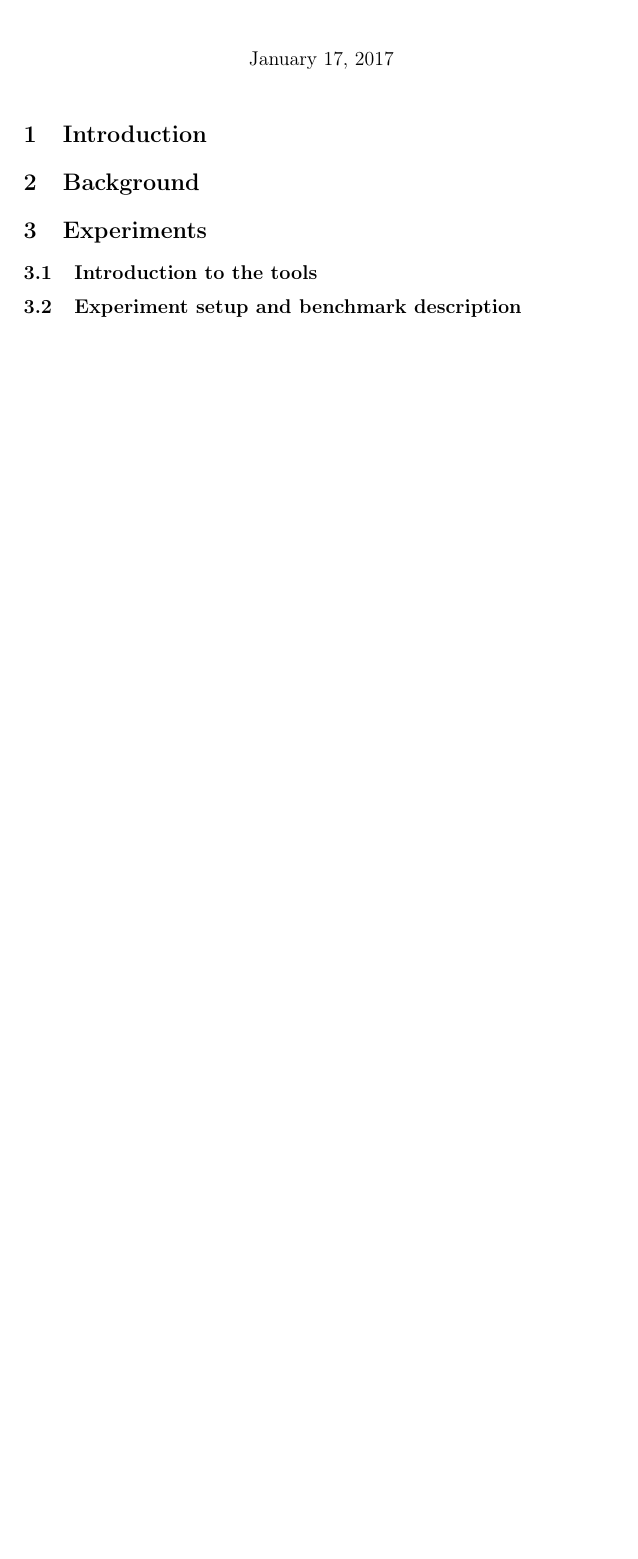
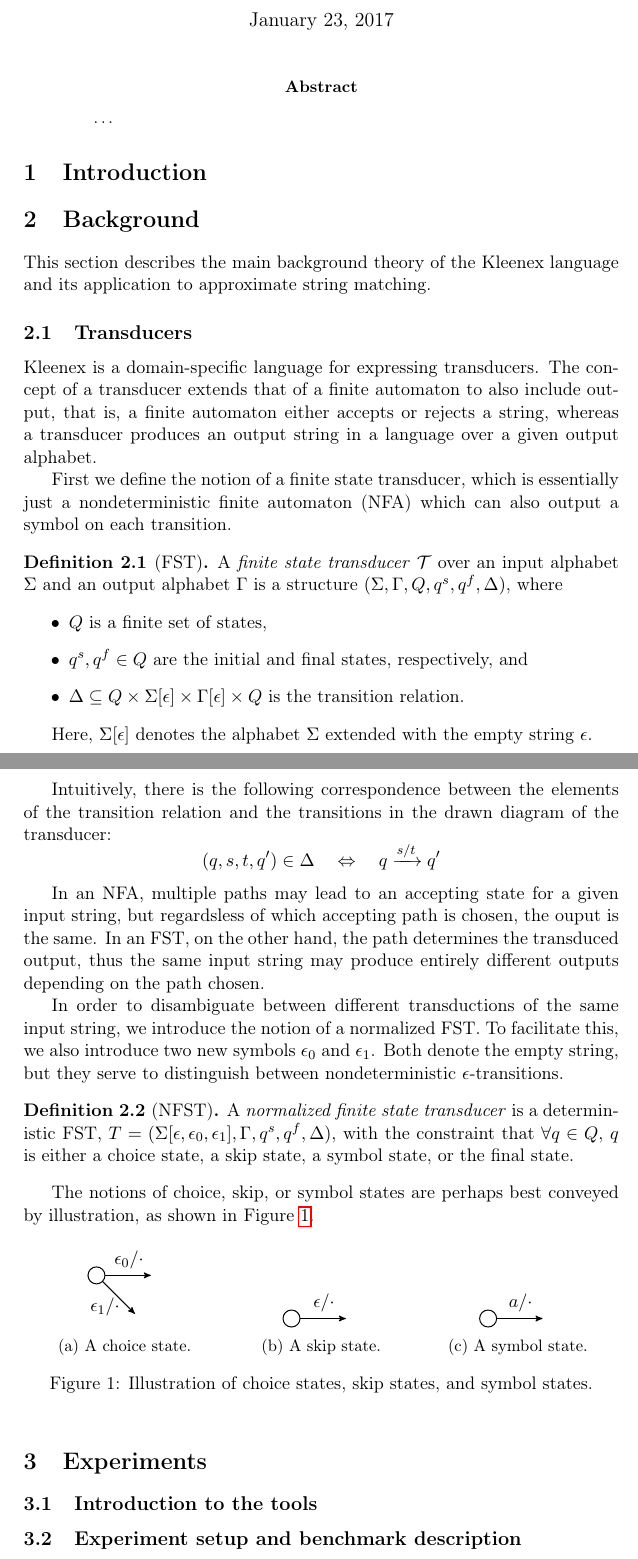
Before and after one commit to ahovgaard/TiPL-kleenex-approx, a LaTeX paper (report/main.tex, which reads report/background.tex): part of the page before the commit and two parts of pages 1 and 2 of 4 after it, the two joined at a grey line, cut so that both start at the same text, the shorter picture padded with empty space. Compiled offline with pdfLaTeX.

Commit message:
some work on report about transducer background theory

```diff
--- a/report/background.tex
+++ b/report/background.tex
@@ -1 +1,114 @@
 \section{Background}
+
+This section describes the main background theory of the Kleenex language and
+its application to approximate string matching.
+
+\subsection{Transducers}
+
+Kleenex is a domain-specific language for expressing transducers. The concept
+of a transducer extends that of a finite automaton to also include output, that
+is, a finite automaton either accepts or rejects a string, whereas a transducer
+produces an output string in a language over a given output alphabet.
+
+First we define the notion of a finite state transducer, which is essentially
+just a nondeterministic finite automaton (NFA) which can also output a symbol
+on each transition.
+
+\begin{definition}[FST]
+  A \emph{finite state transducer} $\mathcal{T}$ over an input alphabet
+  $\Sigma$ and an output alphabet $\Gamma$ is a structure
+  $(\Sigma, \Gamma, Q, q^s, q^f, \Delta)$, where
+  \begin{itemize}
+      \item $Q$ is a finite set of states,
+      \item $q^s, q^f \in Q$ are the initial and final states,
+        respectively, and
+      \item $\Delta \subseteq Q \times \Sigma[\epsilon] \times
+        \Gamma[\epsilon] \times Q$ is the transition relation.
+  \end{itemize}
+\end{definition}
+
+Here, $\Sigma[\epsilon]$ denotes the alphabet $\Sigma$ extended with the empty
+string $\epsilon$.
+
+Intuitively, there is the following correspondence between the elements of the
+transition relation and the transitions in the drawn diagram of the transducer:
+\[
+  (q, s, t, q') \in \Delta \quad \Leftrightarrow \quad q \xrightarrow{s/t} q'
+\]
+
+In an NFA, multiple paths may lead to an accepting state for a given input
+string, but regardsless of which accepting path is chosen, the ouput is the
+same. In an FST, on the other hand, the path determines the transduced output,
+thus the same input string may produce entirely different outputs depending on
+the path chosen.
+
+In order to disambiguate between different transductions of the same input
+string, we introduce the notion of a normalized FST. To facilitate this, we
+also introduce two new symbols $\epsilon_0$ and $\epsilon_1$. Both denote the
+empty string, but they serve to distinguish between nondeterministic
+$\epsilon$-transitions.
+
+\begin{definition}[NFST]
+  A \emph{normalized finite state transducer} is a deterministic FST,
+  $T = (\Sigma[\epsilon,\epsilon_0,\epsilon_1], \Gamma, q^s, q^f, \Delta)$,
+  with the constraint that $\forall q \in Q$, $q$ is either a choice state, a
+  skip state, a symbol state, or the final state.
+\end{definition}
+
+The notions of choice, skip, or symbol states are perhaps best conveyed by
+illustration, as shown in Figure~\ref{fig:nfst-states}.
+
+\begin{figure}[!ht]
+  \centering
+  \begin{subfigure}[b]{0.3\textwidth}
+    \centering
+    \begin{tikzpicture}[->,>=stealth',shorten >=1pt,auto,node distance=1.0cm,
+      semithick, main/.style={circle,draw,minimum width=10pt}]
+        \node[main] (q0) {$ $};
+        \node       (q1) [right = of q0] {};
+        \node       (q2) [below right = of q0] {};
+        \path (q0) edge node {$\epsilon_0/\cdot$} (q1)
+              (q0) edge node [below left = -2mm, swap]
+                   {$\epsilon_1/\cdot$} (q2);
+    \end{tikzpicture}
+    \caption{A choice state.}
+  \end{subfigure}
+  ~
+  \begin{subfigure}[b]{0.3\textwidth}
+    \centering
+    \begin{tikzpicture}[->,>=stealth',shorten >=1pt,auto,node distance=1.0cm,
+        semithick, main/.style={circle,draw,minimum width=10pt}]
+        \node[main] (q0) {$ $};
+        \node       (q1) [right = of q0] {};
+        \path (q0) edge node        {$\epsilon/\cdot$} (q1);
+    \end{tikzpicture}
+    \caption{A skip state.}
+  \end{subfigure}
+  ~
+  \begin{subfigure}[b]{0.3\textwidth}
+    \centering
+    \begin{tikzpicture}[->,>=stealth',shorten >=1pt,auto,node distance=1.0cm,
+      semithick, main/.style={circle,draw,minimum width=10pt}]
+        \node[main] (q0) {$ $};
+        \node       (q1) [right = of q0] {};
+        \path (q0) edge node {$a/\cdot$} (q1);
+    \end{tikzpicture}
+    \caption{A symbol state.}
+  \end{subfigure}
+  \caption{Illustration of choice states, skip states, and symbol states.}
+  \label{fig:nfst-states}
+\end{figure}
+
+
+
+
+
+
+
+
+
+
+%%% Local Variables:
+%%% mode: latex
+%%% TeX-master: "main"
+%%% End:
--- a/report/main.tex
+++ b/report/main.tex
@@ -60,6 +60,8 @@
 \newtheorem*{proposition}{Proposition}
 \newtheorem*{lemma}{Lemma}
 \newtheorem*{theorem}{Theorem}
+\theoremstyle{definition}
+\newtheorem{definition}{Definition}[section]
 
 % change \qed symbol to black square
 \renewcommand\qedsymbol{$\blacksquare$}
@@ -79,8 +86,13 @@
+\date{January 23, 2017}
 % }}} -------------------------------------------------------------------------
 
 \begin{document}
 
 \maketitle
+
+\begin{abstract}
+  \dots
+\end{abstract}
 
 \input{introduction.tex}
 \input{background.tex}
```
Also changed, not shown: report/analysis.tex (+5 -0 lines), report/main.tex (20 more changed lines).
